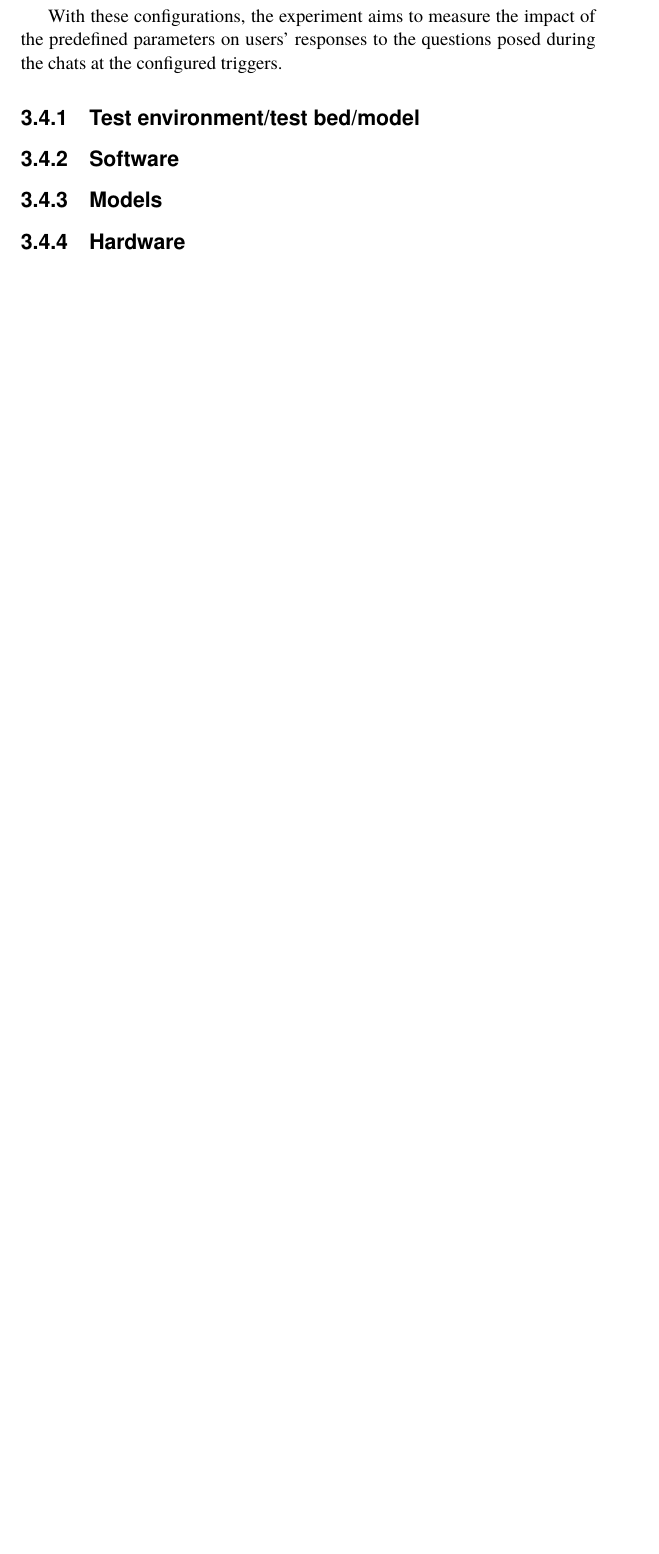
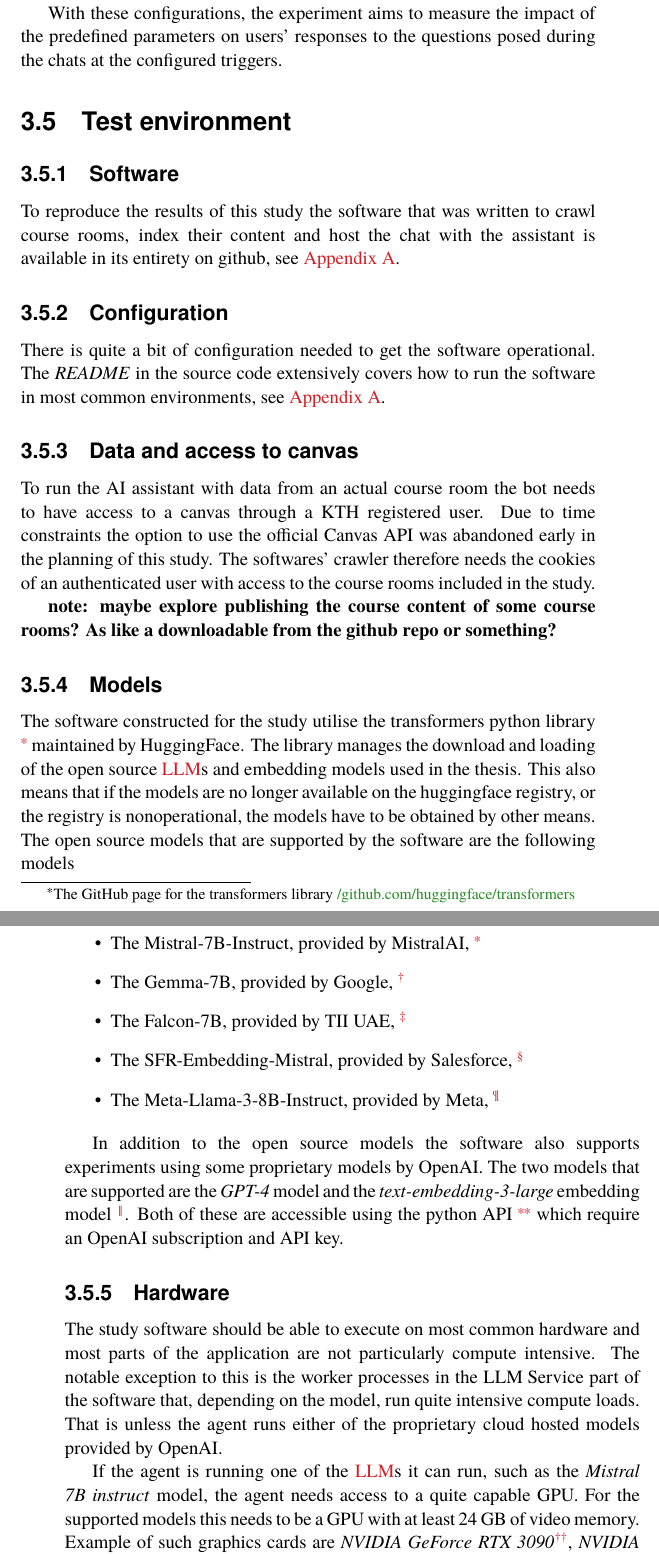
Before and after one commit to nattvara/DA231X, a LaTeX thesis (main.tex, which reads content/appendix.tex, content/chapter-03-method.tex): part of page 54 of 80 before the commit and two parts of pages 54 and 55 of 82 after it, the two joined at a grey line, cut so that both start at the same text, the shorter picture padded with empty space. The pictures show the PDF file main.pdf that the author committed with the source.

Commit message:
add hardware software and model sections to method

```diff
--- a/content/appendix.tex
+++ b/content/appendix.tex
@@ -1,5 +1,10 @@
-\chapter{Supporting materials}
-\label{sec:supportingMaterial}
+\chapter{Source Code}
+\label{appendix:source_code}
+
+
+The source code used to conduct the research in this thesis is available in its entirety at \href{https://github.com/nattvara/kth-assistant}{github.com/nattvara/kth-assistant}.
+
+
 \cleardoublepage
 
 
--- a/content/chapter-03-method.tex
+++ b/content/chapter-03-method.tex
@@ -240,7 +240,7 @@
 With these configurations, the experiment aims to measure the impact of the predefined parameters on users' responses to the questions posed during the chats at the configured triggers.
 
 
-\subsection{Test environment/test bed/model}
+\section{Test environment}
 
 
 % \engExpl{Describe everything that someone else would need to reproduce your test environment/test bed/model/… .}
@@ -251,4 +251,28 @@
 \subsection{Software}
 
 
+To reproduce the results of this study the software that was written to crawl course rooms, index their content and host the chat with the assistant is available in its entirety on github, see \autoref{appendix:source_code}.
+
+
+\subsection{Configuration}
+
+
+There is quite a bit of configuration needed to get the software operational. The \textit{README} in the source code extensively covers how to run the software in most common environments, see \autoref{appendix:source_code}.
+
+
+\subsection[Data/Access to Canvas]{Data and access to canvas}
+
+
+To run the AI assistant with data from an actual course room the bot needs to have access to a canvas through a KTH registered user. Due to time constraints the option to use the official Canvas API was abandoned early in the planning of this study. The softwares’ crawler therefore needs the cookies of an authenticated user with access to the course rooms included in the study.
+
+
+\textbf{note: maybe explore publishing the course content of some course rooms? As like a downloadable from the github repo or something?}
+
+
 \subsection{Models}
+
+
+The software constructed for the study utilise the transformers python library \footnote{The GitHub page for the transformers library \href{https://github.com/huggingface/transformers}{/github.com/huggingface/transformers}} maintained by HuggingFace. The library manages the download and loading of the open source \gls{LLM}s and embedding models used in the thesis. This also means that if the models are no longer available on the huggingface registry, or the registry is nonoperational, the models have to be obtained by other means. The open source models that are supported by the software are the following models
+
+
+\begin{itemize}
@@ -255,8 +284,16 @@
+\end{itemize}
+
+
+In addition to the open source models the software also supports experiments using some proprietary models by OpenAI. The two models that are supported are the \textit{GPT-4} model and the \textit{text-embedding-3-large} embedding model \footnote{\href{https://platform.openai.com/docs/guides/embeddings}{platform.openai.com/docs/guides/embeddings/}}. Both of these are accessible using the python API \footnote{\href{https://github.com/openai/openai-python}{github.com/openai/openai-python}} which require an OpenAI subscription and API key.
 
 
 \subsection{Hardware}
 
 
+The study software should be able to execute on most common hardware and most parts of the application are not particularly compute intensive. The notable exception to this is the worker processes in the \text{LLM Service} part of the software that, depending on the model, run quite intensive compute loads. That is unless the agent runs either of the proprietary cloud hosted models provided by OpenAI.
+
+
+If the agent is running one of the \gls{LLM}s it can run, such as the \textit{Mistral 7B instruct} model, the agent needs access to a quite capable GPU. For the supported models this needs to be a GPU with at least 24 GB of video memory. Example of such graphics cards are \textit{NVIDIA GeForce RTX 3090}\footnote{\href{https://www.nvidia.com/sv-se/geforce/graphics-cards/30-series/rtx-3090-3090ti/}{nvidia.com/sv-se/geforce/graphics-cards/30-series/rtx-3090-3090ti/}}, \textit{NVIDIA TITAN RTX}\footnote{\href{https://www.nvidia.com/en-eu/deep-learning-ai/products/titan-rtx/}{nvidia.com/en-eu/deep-learning-ai/products/titan-rtx/}} or \textit{NVIDIA A10 Tensor Core}\footnote{\href{https://www.nvidia.com/en-us/data-center/products/a10-gpu/}{nvidia.com/en-us/data-center/products/a10-gpu/}}. This used servers on AWS, specifically the G5 instances (g5.4xlarge) equipped with \textit{NVIDIA A10 Tensor Core} GPUs \footnote{\href{https://aws.amazon.com/ec2/instance-types/g5/}{aws.amazon.com/ec2/instance-types/g5/}}. The open source embedding models such as \textit{SFR-Embedding-Mistral} can be run on CPUs, which only require the same amount of RAM available to run the models.
 
 
 \section{Assessing reliability and validity of the data collected}
```
Also changed, not shown: main.pdf, content/chapter-03-method.tex (5 more changed lines), 1 other file.
